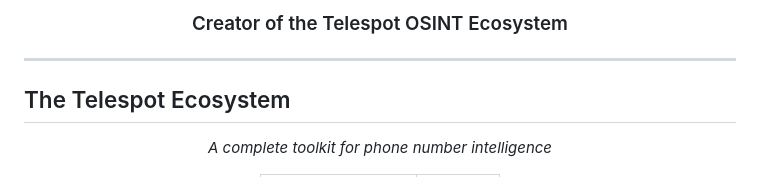
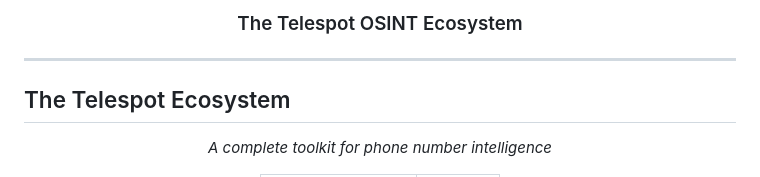
Before and after one commit to thumpersecure/thumpersecure, a Markdown page: README.md, the part around one of its changes. Drawn GitHub-style.

Commit message:
Update README to reflect project name change

```diff
--- a/README.md
+++ b/README.md
@@ -6,5 +5,5 @@
 
-### Creator of the Telespot OSINT Ecosystem
+### The Telespot OSINT Ecosystem
 
 </div>
 
```
Also changed, not shown: other parts of README.md (+0 -1 lines).
